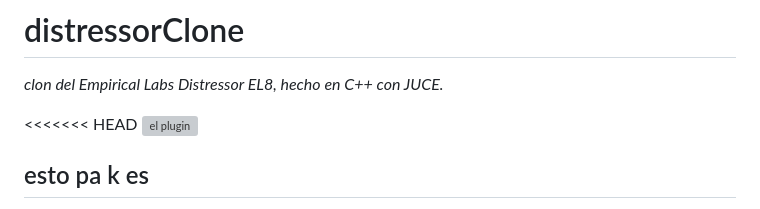
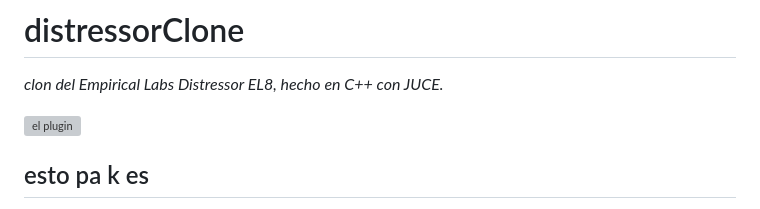
Before and after one commit to MaurisioDTS/distressorClone, a Markdown page: README.md, the part around the change. Rendered like a GitHub page; grey boxes are pictures that could not be loaded.

```diff
--- a/README.md
+++ b/README.md
@@ -2,7 +2,6 @@
 
 *clon del Empirical Labs Distressor EL8, hecho en C++ con JUCE.*
 
-<<<<<<< HEAD
 ![el plugin](https://github.com/user-attachments/assets/ce82e9b4-7be7-46de-9174-3aa30965bcc6)
 
 ## esto pa k es
```
